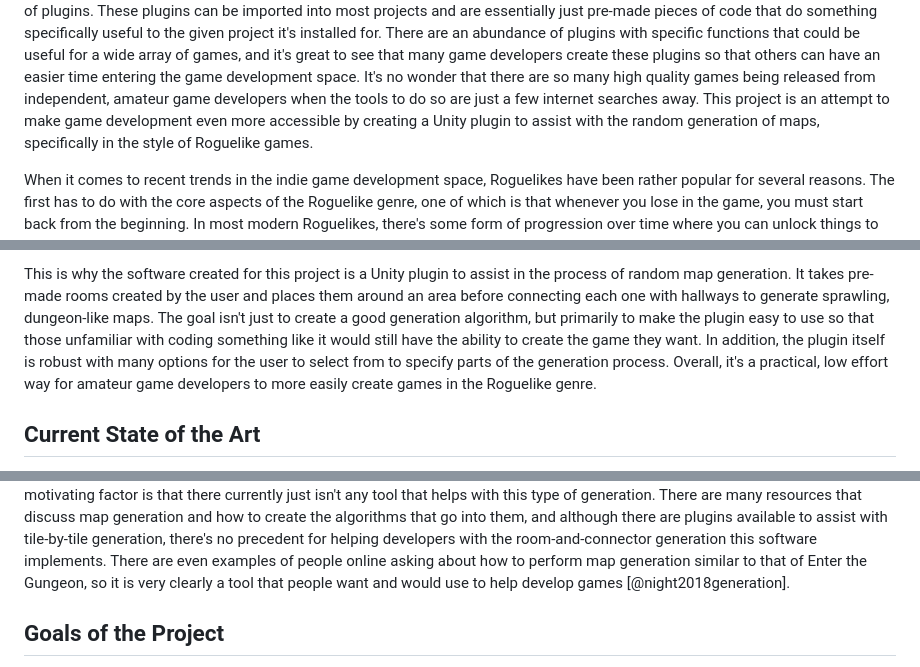
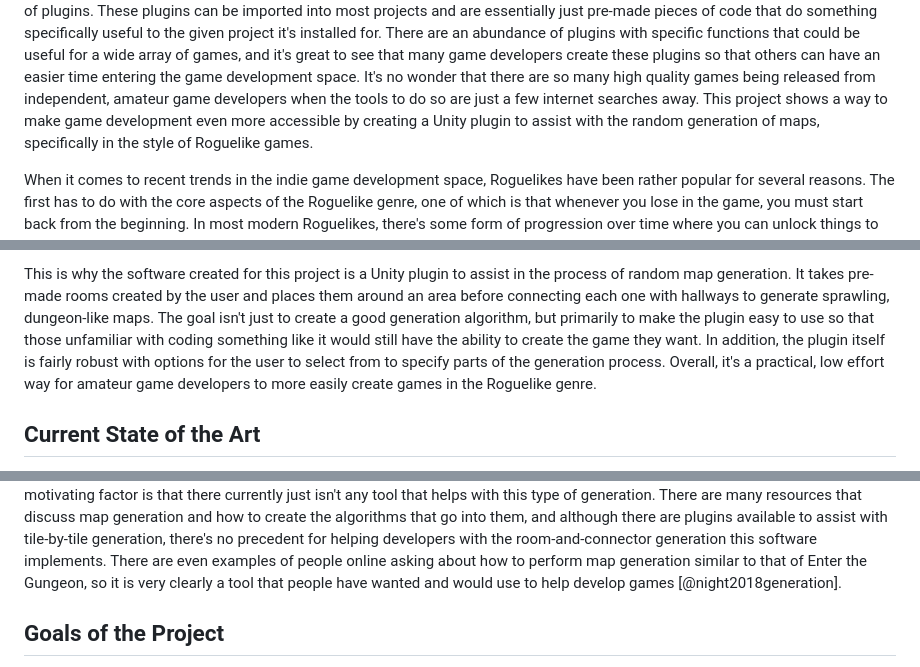
Before and after one commit to ReadyResearchers-2023-24/cis-600-f2023-610-s2024-senior-thesis-Jacob-Allebach, a Markdown page: thesis.md, 3 parts joined by grey strips. Rendered like a GitHub page.

Commit message:
Update Introduction and Motivation

```diff
--- a/thesis.md
+++ b/thesis.md
@@ -14,7 +14,7 @@ of games, and it's great to see that many game developers create these plugins s
 others can have an easier time entering the game development space. It's no wonder that
 there are so many high quality games being released from independent, amateur game
 developers when the tools to do so are just a few internet searches away. This project
-is an attempt to make game development even more accessible by creating a Unity plugin
+shows a way to make game development even more accessible by creating a Unity plugin
 to assist with the random generation of maps, specifically in the style of Roguelike
 games.
 
@@ -46,7 +46,7 @@ and places them around an area before connecting each one with hallways to gener
 sprawling, dungeon-like maps. The goal isn't just to create a good generation
 algorithm, but primarily to make the plugin easy to use so that those unfamiliar
 with coding something like it would still have the ability to create the game they
-want. In addition, the plugin itself is robust with many options for the user to select
+want. In addition, the plugin itself is fairly robust with options for the user to select
 from to specify parts of the generation process. Overall, it's a practical, low effort
 way for amateur game developers to more easily create games in the Roguelike genre.
 
@@ -100,7 +100,7 @@ although there are plugins available to assist with tile-by-tile generation, the
 precedent for helping developers with the room-and-connector generation this software
 implements. There are even examples of people online asking about how to perform map
 generation similar to that of Enter the Gungeon, so it is very clearly a tool that
-people want and would use to help develop games [@night2018generation].
+people have wanted and would use to help develop games [@night2018generation].
 
 ## Goals of the Project
 
```
